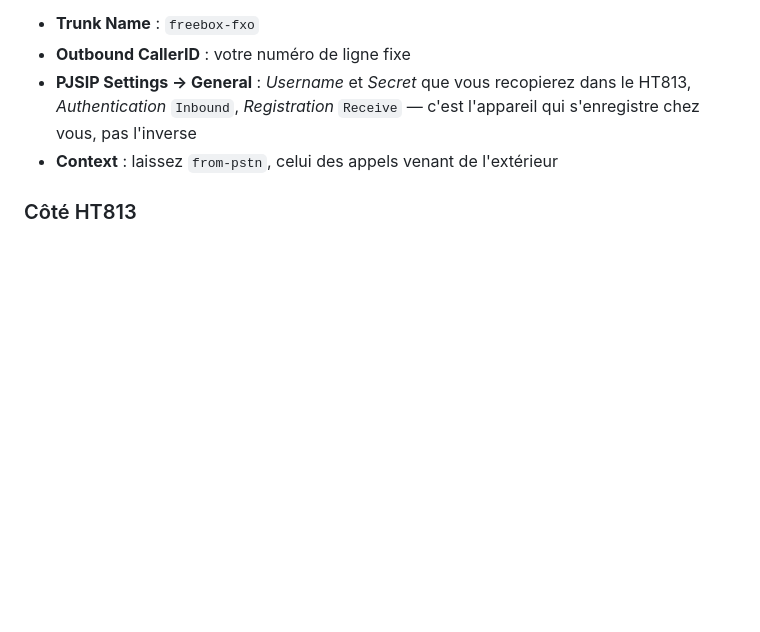
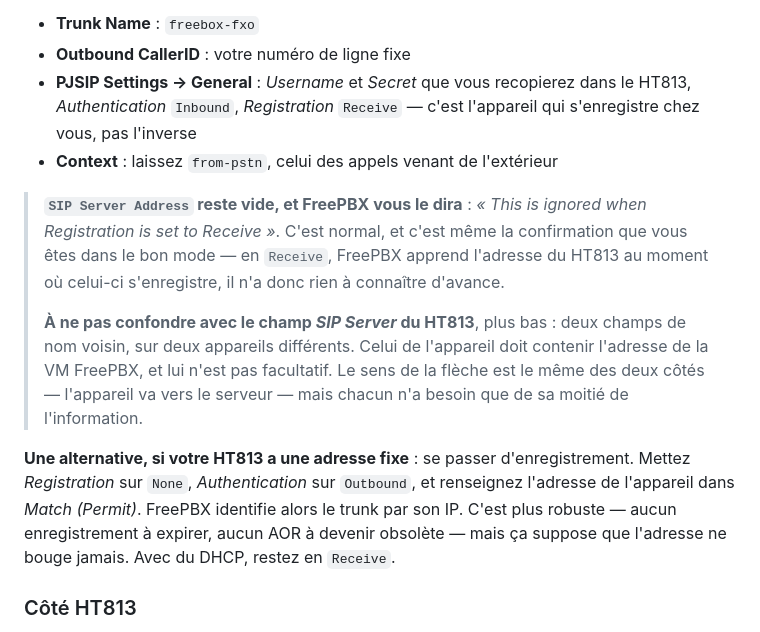
Before and after one commit to ekozan/asterisk, a Markdown page: docs/02-freepbx-configuration.md, the part around the change. Rendered like a GitHub page; blank space fills up the shorter version.

Commit message:
Lève la confusion entre les deux champs « SIP Server » du montage FXO
FreePBX affiche « This is ignored when Registration is set to Receive » sur le
champ SIP Server Address du trunk, ce qui laisse penser à une erreur de
configuration alors que c'est la confirmation du bon mode : en Receive, FreePBX
apprend l'adresse de l'appareil au moment du REGISTER.

Le piège est qu'un champ de nom voisin existe sur le HT813 lui-même, et que
celui-là n'est pas facultatif. Deux champs presque homonymes sur deux appareils
différents, chacun n'ayant besoin que de sa moitié de l'information.

Documente aussi l'alternative sans enregistrement — Registration None,
Authentication Outbound, et l'adresse de l'appareil dans Match (Permit) — plus
robuste sur une IP fixe puisqu'il n'y a plus d'enregistrement à expirer, mais à
écarter en DHCP.

Co-Authored-By: Claude Opus 5 <noreply@anthropic.com>
Claude-Session: https://claude.ai/code/session_012qwVNY5NSLDVyyLcJAr5Dg

```diff
--- a/docs/02-freepbx-configuration.md
+++ b/docs/02-freepbx-configuration.md
@@ -106,6 +106,22 @@ donc sur FreePBX comme un trunk, pas comme une extension.
   *Authentication* `Inbound`, *Registration* `Receive` — c'est l'appareil qui s'enregistre
   chez vous, pas l'inverse
 - **Context** : laissez `from-pstn`, celui des appels venant de l'extérieur
+
+> **`SIP Server Address` reste vide, et FreePBX vous le dira** : *« This is ignored when
+> Registration is set to Receive »*. C'est normal, et c'est même la confirmation que vous
+> êtes dans le bon mode — en `Receive`, FreePBX apprend l'adresse du HT813 au moment où
+> celui-ci s'enregistre, il n'a donc rien à connaître d'avance.
+>
+> **À ne pas confondre avec le champ *SIP Server* du HT813**, plus bas : deux champs de nom
+> voisin, sur deux appareils différents. Celui de l'appareil doit contenir l'adresse de la
+> VM FreePBX, et lui n'est pas facultatif. Le sens de la flèche est le même des deux côtés —
+> l'appareil va vers le serveur — mais chacun n'a besoin que de sa moitié de l'information.
+
+**Une alternative, si votre HT813 a une adresse fixe** : se passer d'enregistrement. Mettez
+*Registration* sur `None`, *Authentication* sur `Outbound`, et renseignez l'adresse de
+l'appareil dans *Match (Permit)*. FreePBX identifie alors le trunk par son IP. C'est plus
+robuste — aucun enregistrement à expirer, aucun AOR à devenir obsolète — mais ça suppose
+que l'adresse ne bouge jamais. Avec du DHCP, restez en `Receive`.
 
 ### Côté HT813
 
```
